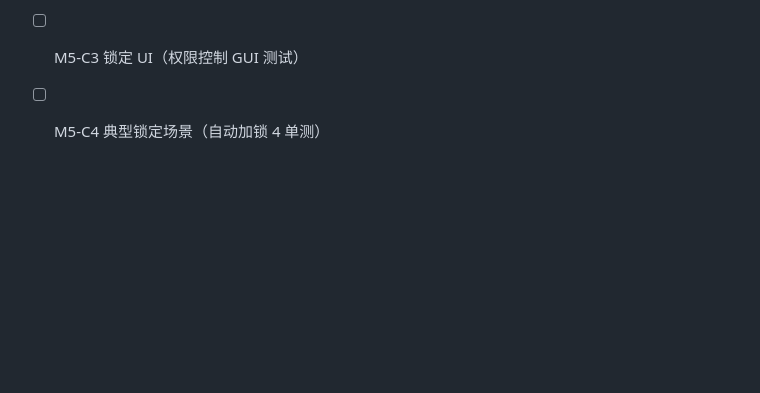
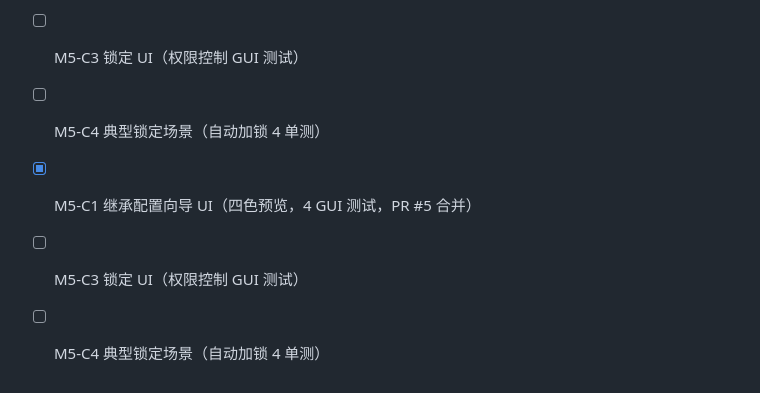
Before and after one commit to laozhudu/edu-management, a Markdown page: TODO.md, the part around the change. GitHub-like rendering; blank space fills up the shorter version.

Commit message:
docs: TODO 记录 M5-C1 完成

```diff
--- a/TODO.md
+++ b/TODO.md
@@ -115,3 +115,6 @@
 - [ ] M5-C1 继承向导 UI（依赖 C2 版本机制，四色预览 GUI 测试）
 - [ ] M5-C3 锁定 UI（权限控制 GUI 测试）
 - [ ] M5-C4 典型锁定场景（自动加锁 4 单测）
+- [x] M5-C1 继承配置向导 UI（四色预览，4 GUI 测试，PR #5 合并）
+- [ ] M5-C3 锁定 UI（权限控制 GUI 测试）
+- [ ] M5-C4 典型锁定场景（自动加锁 4 单测）
```
